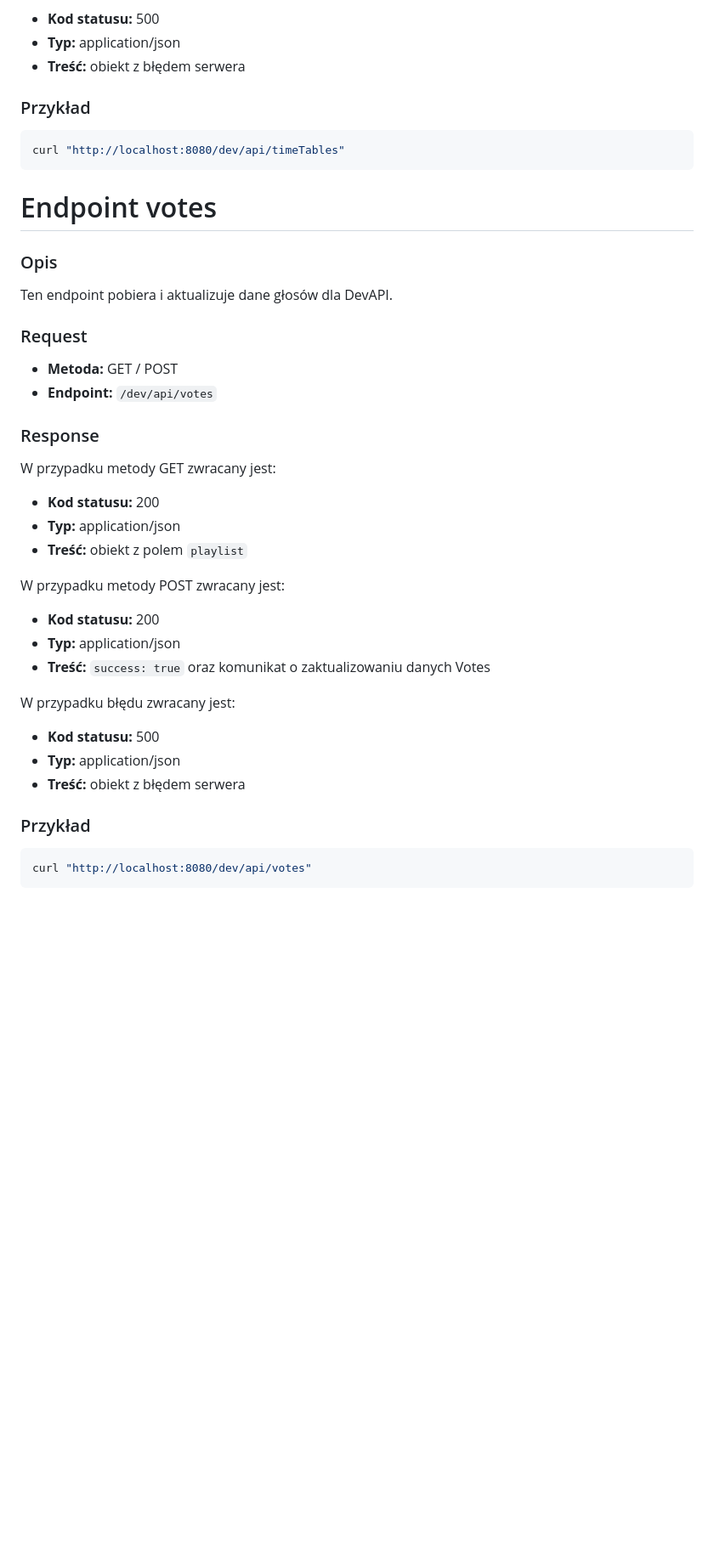
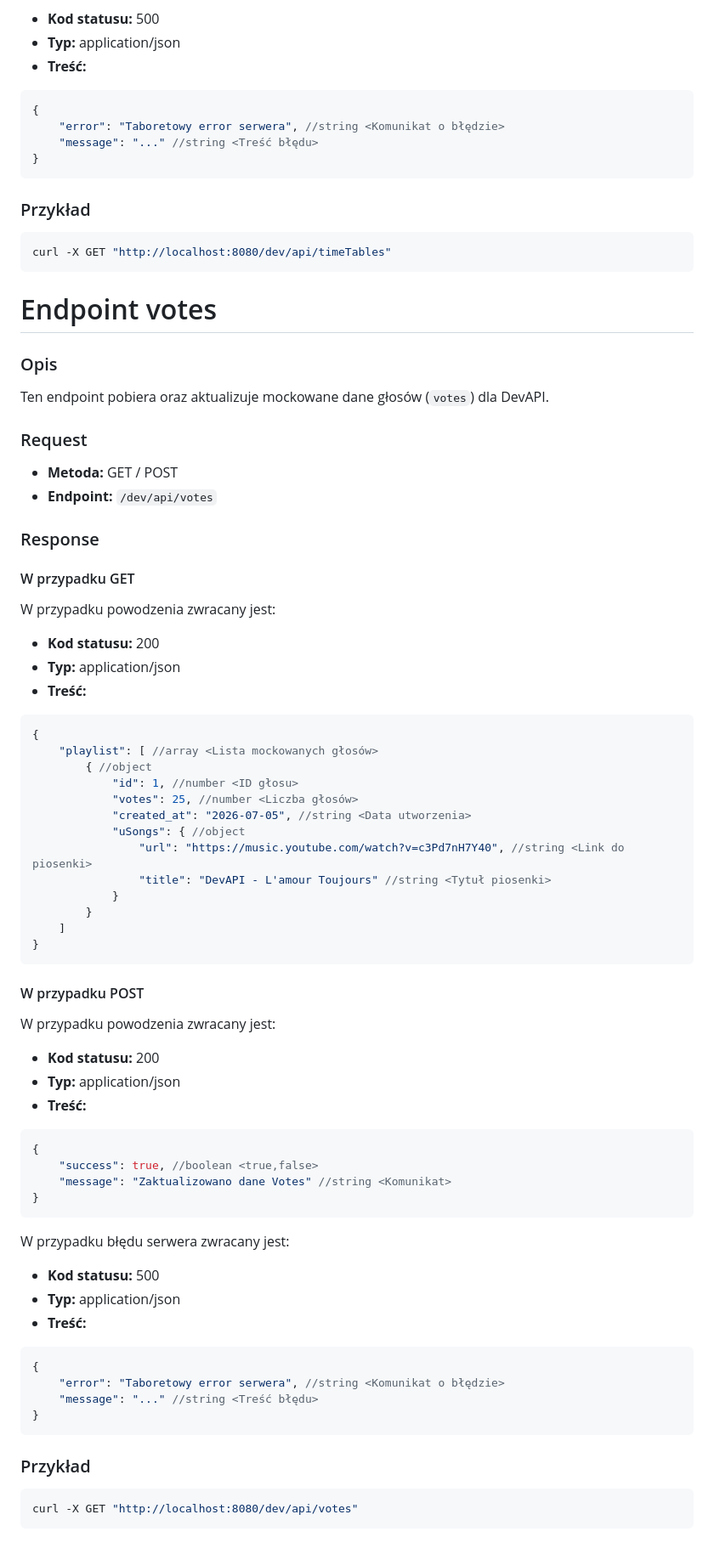
Before and after one commit to PFilip08/elektron-radio-player, a Markdown page: docs/Dokumentacja API Lokalnego/dev.md, the part around one of its changes. Shown at 85% size. Drawn GitHub-style; blank space fills up the shorter version.

````diff
--- a/docs/Dokumentacja API Lokalnego/dev.md
+++ b/docs/Dokumentacja API Lokalnego/dev.md
@@ -332,19 +411,26 @@ W przypadku błędu zwracany jest:
 
 - **Kod statusu:** 500
 - **Typ:** application/json
-- **Treść:** obiekt z błędem serwera
+- **Treść:**
+
+```json
+{
+    "error": "Taboretowy error serwera", //string <Komunikat o błędzie>
+    "message": "..." //string <Treść błędu>
+}
+```
 
 ### Przykład
 
 ```bash
-curl "http://localhost:8080/dev/api/timeTables"
+curl -X GET "http://localhost:8080/dev/api/timeTables"
 ```
 
 # Endpoint votes
 
 ### Opis
 
-Ten endpoint pobiera i aktualizuje dane głosów dla DevAPI.
+Ten endpoint pobiera oraz aktualizuje mockowane dane głosów (`votes`) dla DevAPI.
 
 ### Request
 
@@ -353,26 +439,58 @@ Ten endpoint pobiera i aktualizuje dane głosów dla DevAPI.
 
 ### Response
 
-W przypadku metody GET zwracany jest:
+#### W przypadku GET
+W przypadku powodzenia zwracany jest:
 
 - **Kod statusu:** 200
 - **Typ:** application/json
-- **Treść:** obiekt z polem `playlist`
+- **Treść:**
 
-W przypadku metody POST zwracany jest:
+```json
+{
+    "playlist": [ //array <Lista mockowanych głosów>
+        { //object
+            "id": 1, //number <ID głosu>
+            "votes": 25, //number <Liczba głosów>
+            "created_at": "2026-07-05", //string <Data utworzenia>
+            "uSongs": { //object
+                "url": "https://music.youtube.com/watch?v=c3Pd7nH7Y40", //string <Link do piosenki>
+                "title": "DevAPI - L'amour Toujours" //string <Tytuł piosenki>
+            }
+        }
+    ]
+}
+```
+
+#### W przypadku POST
+W przypadku powodzenia zwracany jest:
 
 - **Kod statusu:** 200
 - **Typ:** application/json
-- **Treść:** `success: true` oraz komunikat o zaktualizowaniu danych Votes
+- **Treść:**
 
-W przypadku błędu zwracany jest:
+```json
+{
+    "success": true, //boolean <true,false>
+    "message": "Zaktualizowano dane Votes" //string <Komunikat>
+}
+```
+
+W przypadku błędu serwera zwracany jest:
 
 - **Kod statusu:** 500
 - **Typ:** application/json
-- **Treść:** obiekt z błędem serwera
+- **Treść:**
+
+```json
+{
+    "error": "Taboretowy error serwera", //string <Komunikat o błędzie>
+    "message": "..." //string <Treść błędu>
+}
+```
 
 ### Przykład
 
 ```bash
-curl "http://localhost:8080/dev/api/votes"
+curl -X GET "http://localhost:8080/dev/api/votes"
 ```
````
Also changed, not shown: other parts of docs/Dokumentacja API Lokalnego/dev.md (+110 -31 lines).
